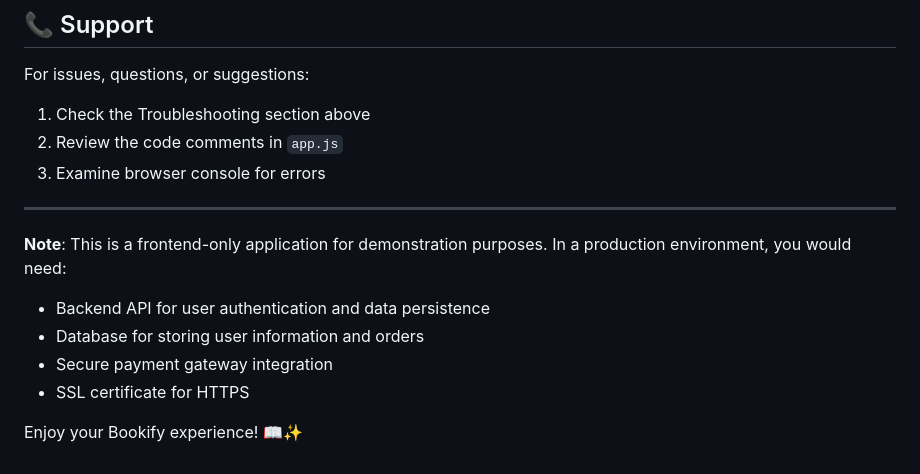
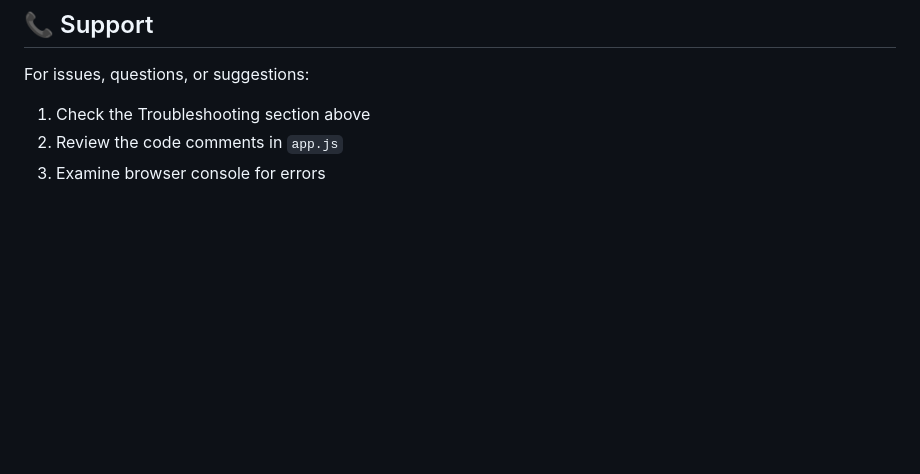
Before and after one commit to Amika1118/Bookify, a Markdown page: README.md, the part around the change. GitHub-like rendering; blank space fills up the shorter version.

Commit message:
Update README to remove production notes

```diff
--- a/README.md
+++ b/README.md
@@ -230,13 +230,3 @@ For issues, questions, or suggestions:
 1. Check the Troubleshooting section above
 2. Review the code comments in `app.js`
 3. Examine browser console for errors
-
----
-
-**Note**: This is a frontend-only application for demonstration purposes. In a production environment, you would need:
-- Backend API for user authentication and data persistence
-- Database for storing user information and orders
-- Secure payment gateway integration
-- SSL certificate for HTTPS
-
-Enjoy your Bookify experience! 📖✨
```
